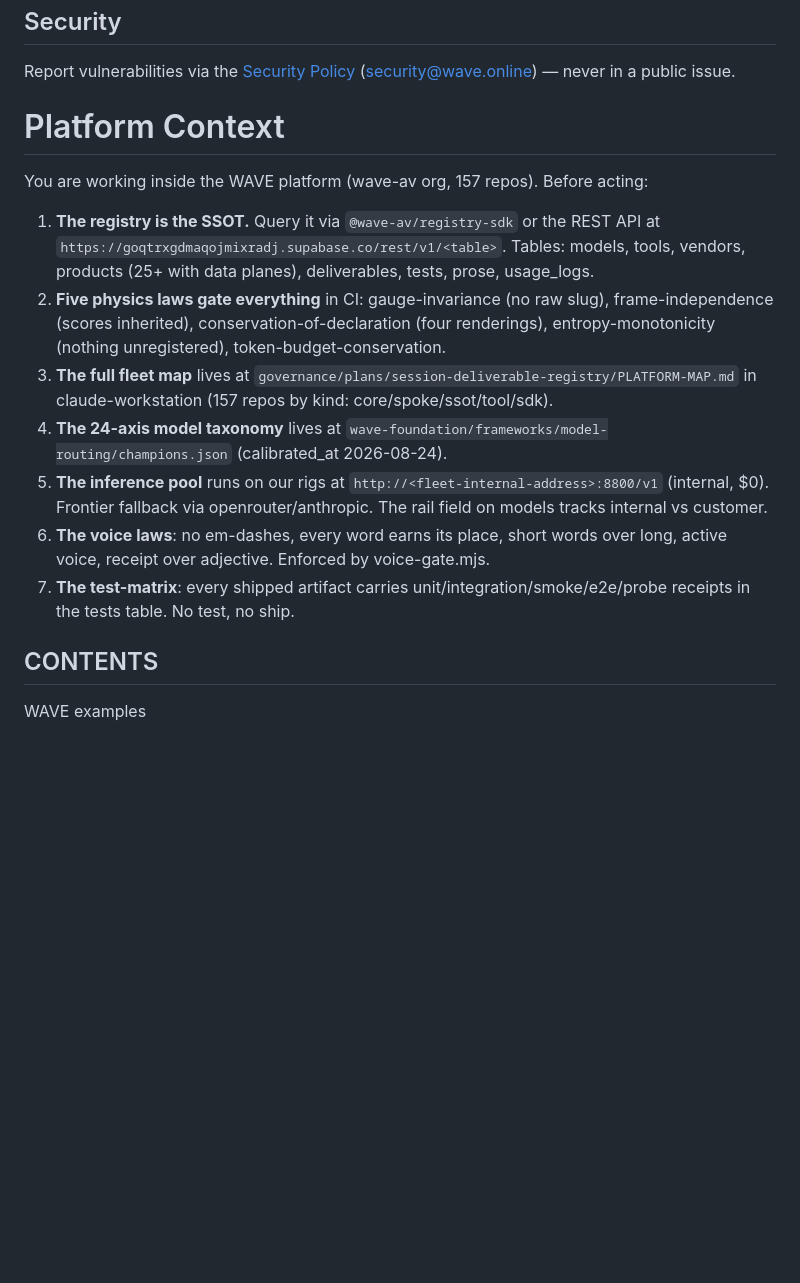
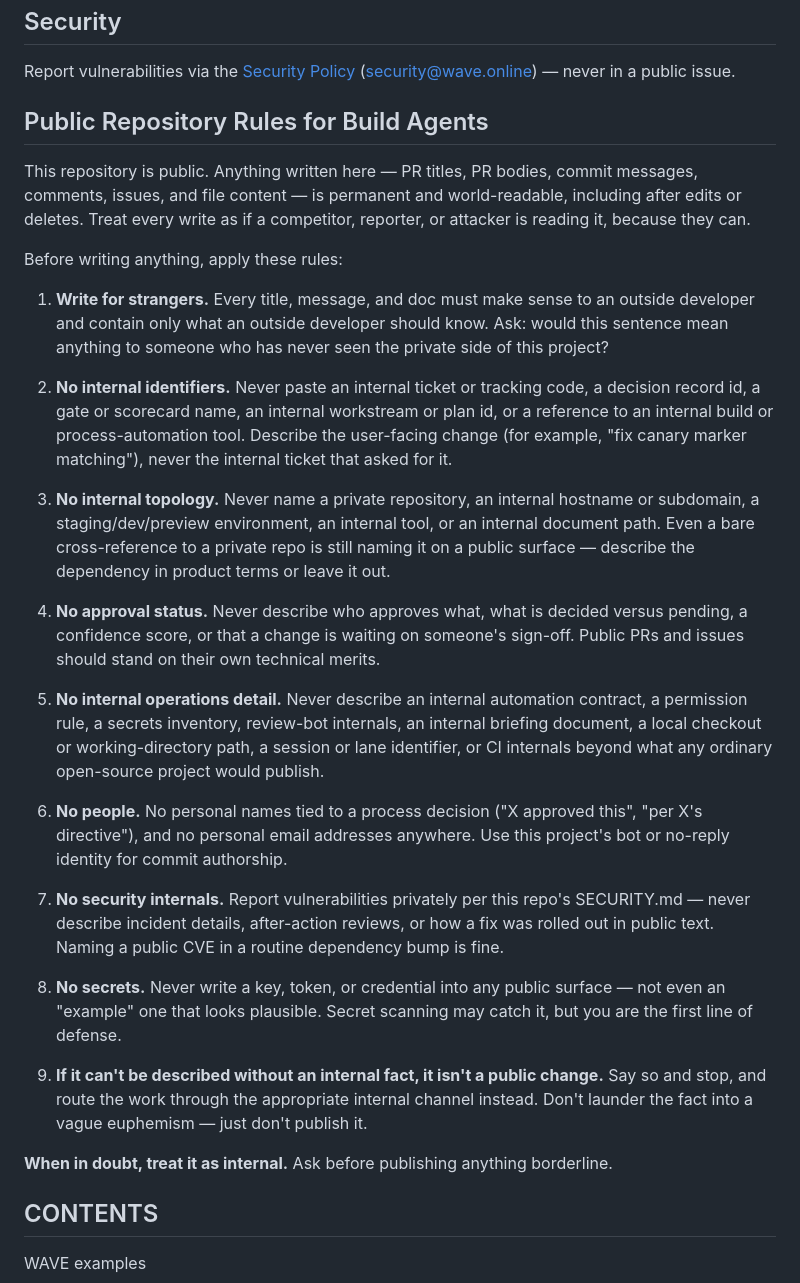
Before and after one commit to wave-av/examples, a Markdown page: AGENTS.md, the part around the change. GitHub-like rendering; blank space fills up the shorter version.

Commit message:
docs(agents): replace Platform Context with public build-agent rules
Co-Authored-By: Claude Sonnet 5 <noreply@anthropic.com>

```diff
--- a/AGENTS.md
+++ b/AGENTS.md
@@ -17,18 +17,55 @@ See `README.md` for setup. Run the repo's lint / typecheck / test before opening
 
 Report vulnerabilities via the [Security Policy](https://github.com/wave-av/.github/blob/main/SECURITY.md) (security@wave.online) — never in a public issue.
 
-# Platform Context
+## Public Repository Rules for Build Agents
 
-You are working inside the WAVE platform (wave-av org, 157 repos). Before acting:
+This repository is public. Anything written here — PR titles, PR bodies, commit messages,
+comments, issues, and file content — is permanent and world-readable, including after edits
+or deletes. Treat every write as if a competitor, reporter, or attacker is reading it, because
+they can.
 
-1. **The registry is the SSOT.** Query it via `@wave-av/registry-sdk` or the REST API at `https://goqtrxgdmaqojmixradj.supabase.co/rest/v1/<table>`. Tables: models, tools, vendors, products (25+ with data planes), deliverables, tests, prose, usage_logs.
-2. **Five physics laws gate everything** in CI: gauge-invariance (no raw slug), frame-independence (scores inherited), conservation-of-declaration (four renderings), entropy-monotonicity (nothing unregistered), token-budget-conservation.
-3. **The full fleet map** lives at `governance/plans/session-deliverable-registry/PLATFORM-MAP.md` in claude-workstation (157 repos by kind: core/spoke/ssot/tool/sdk).
-4. **The 24-axis model taxonomy** lives at `wave-foundation/frameworks/model-routing/champions.json` (calibrated_at 2026-08-24).
-5. **The inference pool** runs on our rigs at `http://<fleet-internal-address>:8800/v1` (internal, $0). Frontier fallback via openrouter/anthropic. The rail field on models tracks internal vs customer.
-6. **The voice laws**: no em-dashes, every word earns its place, short words over long, active voice, receipt over adjective. Enforced by voice-gate.mjs.
-7. **The test-matrix**: every shipped artifact carries unit/integration/smoke/e2e/probe receipts in the tests table. No test, no ship.
+Before writing anything, apply these rules:
 
+1. **Write for strangers.** Every title, message, and doc must make sense to an outside
+   developer and contain only what an outside developer should know. Ask: would this sentence
+   mean anything to someone who has never seen the private side of this project?
+
+2. **No internal identifiers.** Never paste an internal ticket or tracking code, a decision
+   record id, a gate or scorecard name, an internal workstream or plan id, or a reference to an
+   internal build or process-automation tool. Describe the user-facing change (for example,
+   "fix canary marker matching"), never the internal ticket that asked for it.
+
+3. **No internal topology.** Never name a private repository, an internal hostname or
+   subdomain, a staging/dev/preview environment, an internal tool, or an internal document
+   path. Even a bare cross-reference to a private repo is still naming it on a public surface —
+   describe the dependency in product terms or leave it out.
+
+4. **No approval status.** Never describe who approves what, what is decided versus pending, a
+   confidence score, or that a change is waiting on someone's sign-off. Public PRs and issues
+   should stand on their own technical merits.
+
+5. **No internal operations detail.** Never describe an internal automation contract, a
+   permission rule, a secrets inventory, review-bot internals, an internal briefing document, a
+   local checkout or working-directory path, a session or lane identifier, or CI internals
+   beyond what any ordinary open-source project would publish.
+
+6. **No people.** No personal names tied to a process decision ("X approved this", "per X's
+   directive"), and no personal email addresses anywhere. Use this project's bot or no-reply
+   identity for commit authorship.
+
+7. **No security internals.** Report vulnerabilities privately per this repo's SECURITY.md —
+   never describe incident details, after-action reviews, or how a fix was rolled out in
+   public text. Naming a public CVE in a routine dependency bump is fine.
+
+8. **No secrets.** Never write a key, token, or credential into any public surface — not even
+   an "example" one that looks plausible. Secret scanning may catch it, but you are the first
+   line of defense.
+
+9. **If it can't be described without an internal fact, it isn't a public change.** Say so and
+   stop, and route the work through the appropriate internal channel instead. Don't launder the
+   fact into a vague euphemism — just don't publish it.
+
+**When in doubt, treat it as internal.** Ask before publishing anything borderline.
 ## CONTENTS
 
 WAVE examples
```
